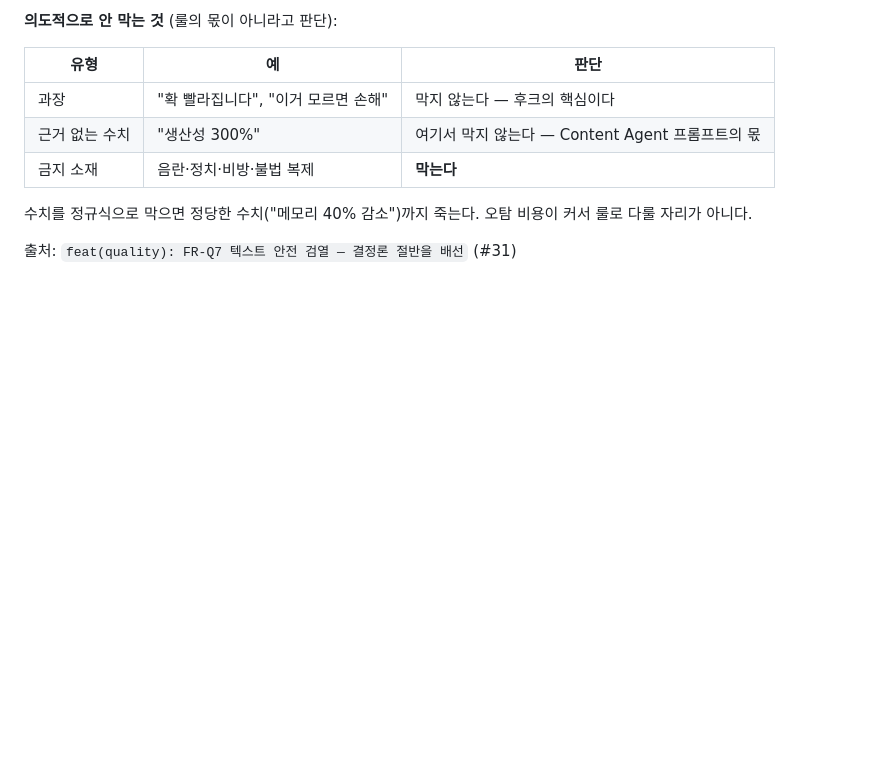
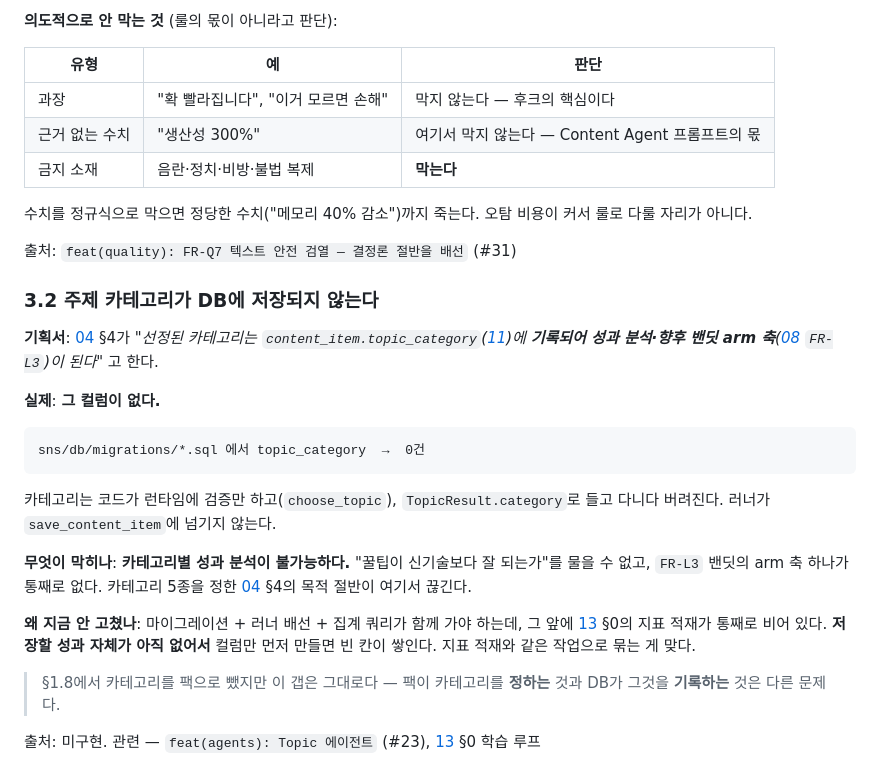
Before and after one commit to Working-youth-squad/multiagent-sns, a Markdown page: docs/plan/15-구현-이탈기록.md, the part around one of its changes. GitHub-like rendering; blank space fills up the shorter version.

````diff
--- a/docs/plan/15-구현-이탈기록.md
+++ b/docs/plan/15-구현-이탈기록.md
@@ -191,3 +232,23 @@
 수치를 정규식으로 막으면 정당한 수치("메모리 40% 감소")까지 죽는다. 오탐 비용이 커서 룰로 다룰 자리가 아니다.
 
 출처: `feat(quality): FR-Q7 텍스트 안전 검열 — 결정론 절반을 배선` (#31)
+
+### 3.2 주제 카테고리가 DB에 저장되지 않는다
+
+**기획서**: [04](04-트렌드조사.md) §4가 *"선정된 카테고리는 `content_item.topic_category`([11](11-데이터모델.md))에 **기록되어 성과 분석·향후 밴딧 arm 축**([08](08-지표-학습.md) `FR-L3`)이 된다"* 고 한다.
+
+**실제**: **그 컬럼이 없다.**
+
+```
+sns/db/migrations/*.sql 에서 topic_category  →  0건
+```
+
+카테고리는 코드가 런타임에 검증만 하고(`choose_topic`), `TopicResult.category`로 들고 다니다 버려진다. 러너가 `save_content_item`에 넘기지 않는다.
+
+**무엇이 막히나**: **카테고리별 성과 분석이 불가능하다.** "꿀팁이 신기술보다 잘 되는가"를 물을 수 없고, `FR-L3` 밴딧의 arm 축 하나가 통째로 없다. 카테고리 5종을 정한 [04](04-트렌드조사.md) §4의 목적 절반이 여기서 끊긴다.
+
+**왜 지금 안 고쳤나**: 마이그레이션 + 러너 배선 + 집계 쿼리가 함께 가야 하는데, 그 앞에 [13](13-로드맵-리스크.md) §0의 지표 적재가 통째로 비어 있다. **저장할 성과 자체가 아직 없어서** 컬럼만 먼저 만들면 빈 칸이 쌓인다. 지표 적재와 같은 작업으로 묶는 게 맞다.
+
+> §1.8에서 카테고리를 팩으로 뺐지만 이 갭은 그대로다 — 팩이 카테고리를 **정하는** 것과 DB가 그것을 **기록하는** 것은 다른 문제다.
+
+출처: 미구현. 관련 — `feat(agents): Topic 에이전트` (#23), [13](13-로드맵-리스크.md) §0 학습 루프
````
Also changed, not shown: other parts of docs/plan/15-구현-이탈기록.md (+41 -0 lines).
